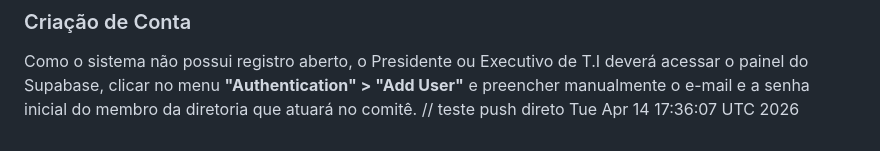
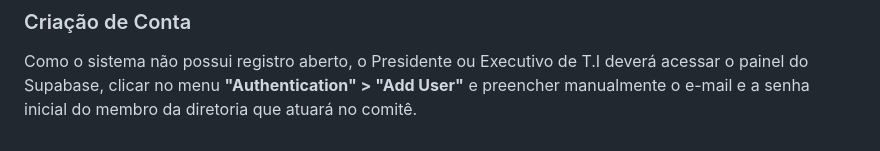
Before and after one commit to ViniciusAutomotikLabs/CBTT, a Markdown page: README.md, the part around the change. GitHub-like rendering.

Commit message:
chore: remove linha de teste

```diff
--- a/README.md
+++ b/README.md
@@ -69,4 +69,3 @@ Como esta aplicação é puramente estática:
 
 ### Criação de Conta
 Como o sistema não possui registro aberto, o Presidente ou Executivo de T.I deverá acessar o painel do Supabase, clicar no menu **"Authentication" > "Add User"** e preencher manualmente o e-mail e a senha inicial do membro da diretoria que atuará no comitê.
-// teste push direto Tue Apr 14 17:36:07 UTC 2026
```
